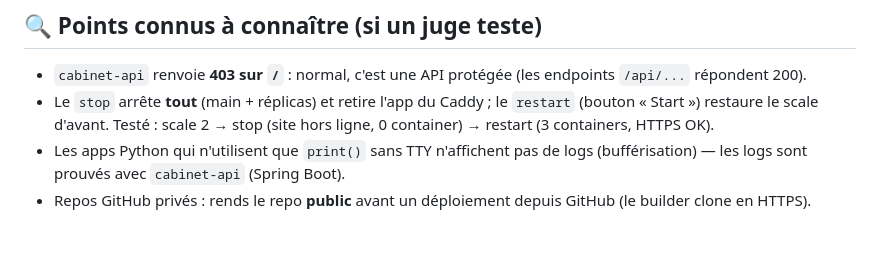
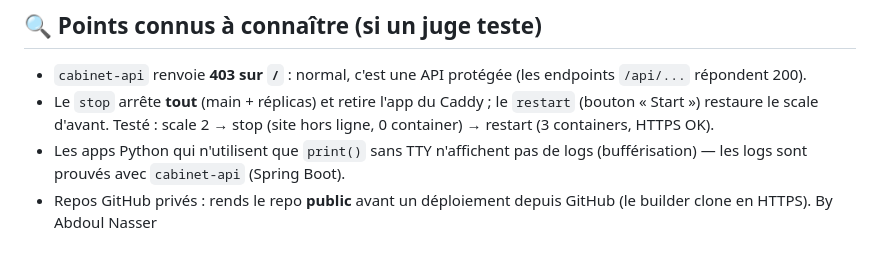
Before and after one commit to Abdoulnasse-8/mini-heroku, a Markdown page: TEST_MANUEL.md, the part around one of its changes. GitHub-like rendering.

```diff
--- a/TEST_MANUEL.md
+++ b/TEST_MANUEL.md
@@ -171,3 +172,4 @@
 - Le `stop` arrête **tout** (main + réplicas) et retire l'app du Caddy ; le `restart` (bouton « Start ») restaure le scale d'avant. Testé : scale 2 → stop (site hors ligne, 0 container) → restart (3 containers, HTTPS OK).
 - Les apps Python qui n'utilisent que `print()` sans TTY n'affichent pas de logs (bufférisation) — les logs sont prouvés avec `cabinet-api` (Spring Boot).
 - Repos GitHub privés : rends le repo **public** avant un déploiement depuis GitHub (le builder clone en HTTPS).
+By Abdoul Nasser
```
Also changed, not shown: other parts of TEST_MANUEL.md (+1 -0 lines).
